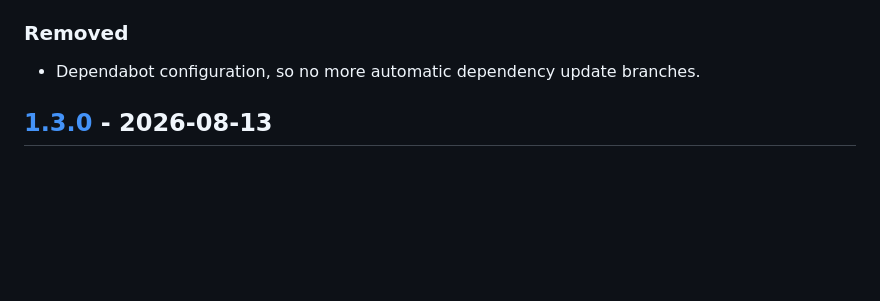
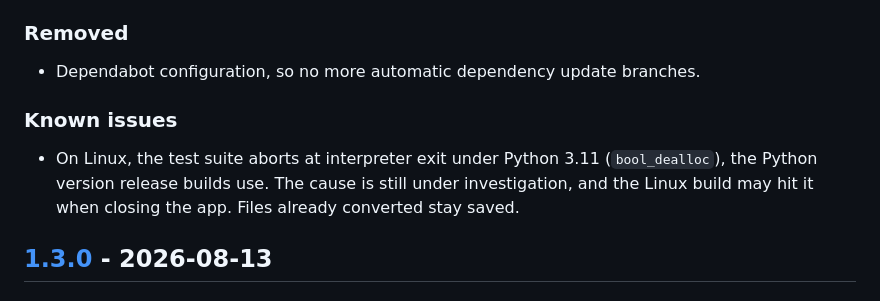
Before and after one commit to andrest04/markitdown-desktop, a Markdown page: CHANGELOG.md, the part around one of its changes. GitHub-like rendering; blank space fills up the shorter version.

```diff
--- a/CHANGELOG.md
+++ b/CHANGELOG.md
@@ -75,6 +77,13 @@ and this project adheres to [Semantic Versioning](https://semver.org/spec/v2.0.0
 
 - Dependabot configuration, so no more automatic dependency update branches.
 
+### Known issues
+
+- On Linux, the test suite aborts at interpreter exit under Python 3.11
+  (`bool_dealloc`), the Python version release builds use. The cause is still
+  under investigation, and the Linux build may hit it when closing the app.
+  Files already converted stay saved.
+
 ## [1.3.0] - 2026-08-13
 
 ### Added
```
Also changed, not shown: other parts of CHANGELOG.md (+4 -1 lines), README.md (+3 -4 lines).
